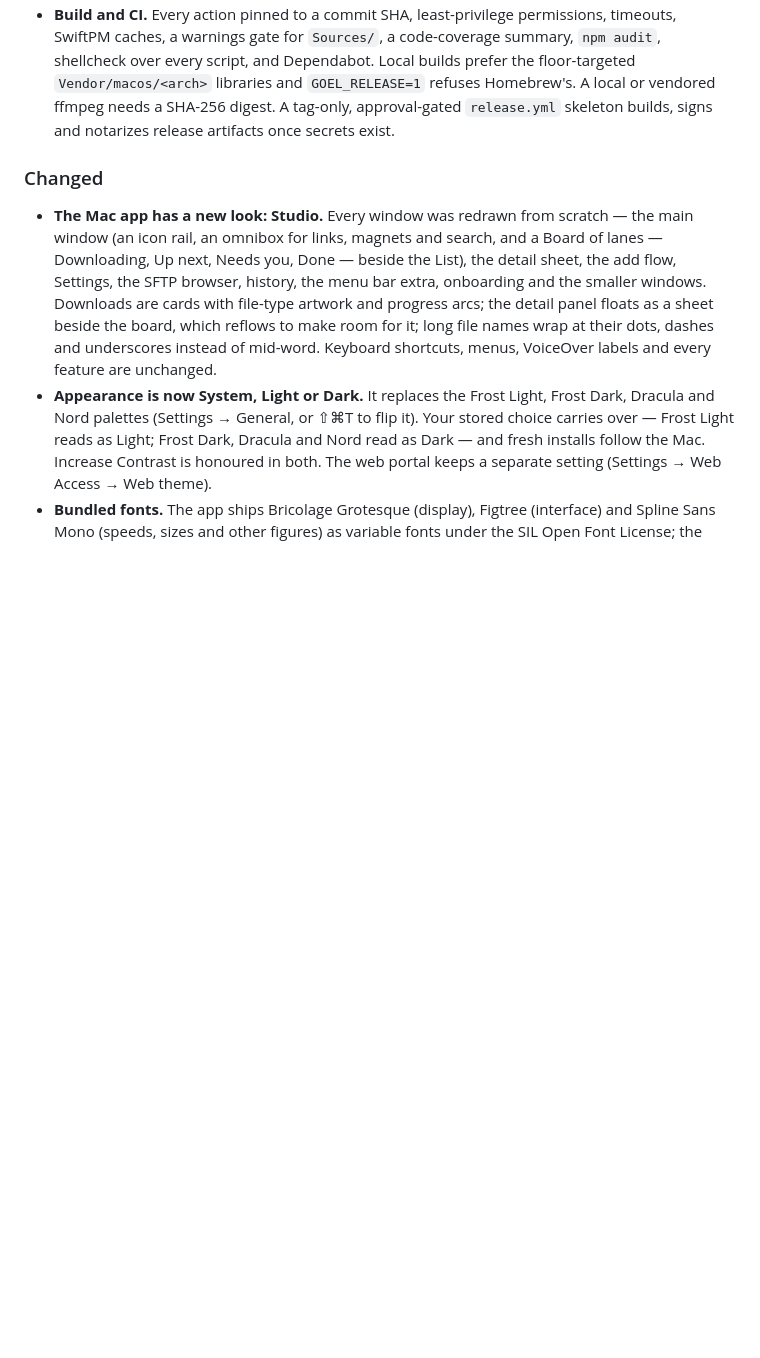
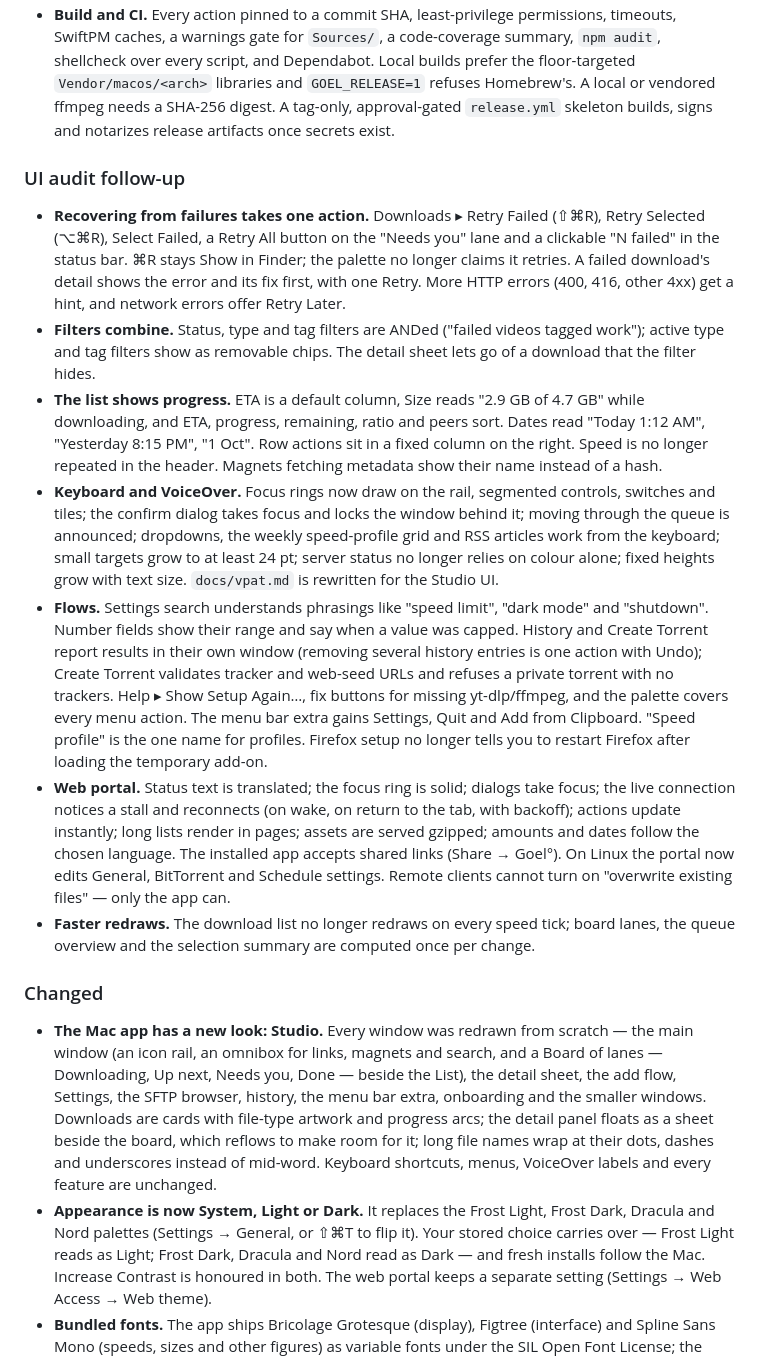
Before and after one commit to vinitkumargoel/goel, a Markdown page: CHANGELOG.md, the part around the change. Drawn GitHub-style; blank space fills up the shorter version.

Commit message:
docs: changelog the UI audit follow-up
Signed-off-by: Vinit Kumar Goel <vinit928@gmail.com>

```diff
--- a/CHANGELOG.md
+++ b/CHANGELOG.md
@@ -97,6 +97,44 @@ Fixes from a full-codebase audit, grouped by area.
   floor-targeted `Vendor/macos/<arch>` libraries and `GOEL_RELEASE=1` refuses Homebrew's.
   A local or vendored ffmpeg needs a SHA-256 digest. A tag-only, approval-gated
   `release.yml` skeleton builds, signs and notarizes release artifacts once secrets exist.
+
+### UI audit follow-up
+
+- **Recovering from failures takes one action.** Downloads ▸ Retry Failed (⇧⌘R), Retry
+  Selected (⌥⌘R), Select Failed, a Retry All button on the "Needs you" lane and a clickable
+  "N failed" in the status bar. ⌘R stays Show in Finder; the palette no longer claims it
+  retries. A failed download's detail shows the error and its fix first, with one Retry.
+  More HTTP errors (400, 416, other 4xx) get a hint, and network errors offer Retry Later.
+- **Filters combine.** Status, type and tag filters are ANDed ("failed videos tagged
+  work"); active type and tag filters show as removable chips. The detail sheet lets go of
+  a download that the filter hides.
+- **The list shows progress.** ETA is a default column, Size reads "2.9 GB of 4.7 GB"
+  while downloading, and ETA, progress, remaining, ratio and peers sort. Dates read
+  "Today 1:12 AM", "Yesterday 8:15 PM", "1 Oct". Row actions sit in a fixed column on the
+  right. Speed is no longer repeated in the header. Magnets fetching metadata show their
+  name instead of a hash.
+- **Keyboard and VoiceOver.** Focus rings now draw on the rail, segmented controls,
+  switches and tiles; the confirm dialog takes focus and locks the window behind it;
+  moving through the queue is announced; dropdowns, the weekly speed-profile grid and RSS
+  articles work from the keyboard; small targets grow to at least 24 pt; server status no
+  longer relies on colour alone; fixed heights grow with text size. `docs/vpat.md` is
+  rewritten for the Studio UI.
+- **Flows.** Settings search understands phrasings like "speed limit", "dark mode" and
+  "shutdown". Number fields show their range and say when a value was capped. History and
+  Create Torrent report results in their own window (removing several history entries is
+  one action with Undo); Create Torrent validates tracker and web-seed URLs and refuses a
+  private torrent with no trackers. Help ▸ Show Setup Again…, fix buttons for missing
+  yt-dlp/ffmpeg, and the palette covers every menu action. The menu bar extra gains
+  Settings, Quit and Add from Clipboard. "Speed profile" is the one name for profiles.
+  Firefox setup no longer tells you to restart Firefox after loading the temporary add-on.
+- **Web portal.** Status text is translated; the focus ring is solid; dialogs take focus;
+  the live connection notices a stall and reconnects (on wake, on return to the tab, with
+  backoff); actions update instantly; long lists render in pages; assets are served
+  gzipped; amounts and dates follow the chosen language. The installed app accepts shared
+  links (Share → Goel°). On Linux the portal now edits General, BitTorrent and Schedule
+  settings. Remote clients cannot turn on "overwrite existing files" — only the app can.
+- **Faster redraws.** The download list no longer redraws on every speed tick; board
+  lanes, the queue overview and the selection summary are computed once per change.
 
 ### Changed
 
```
